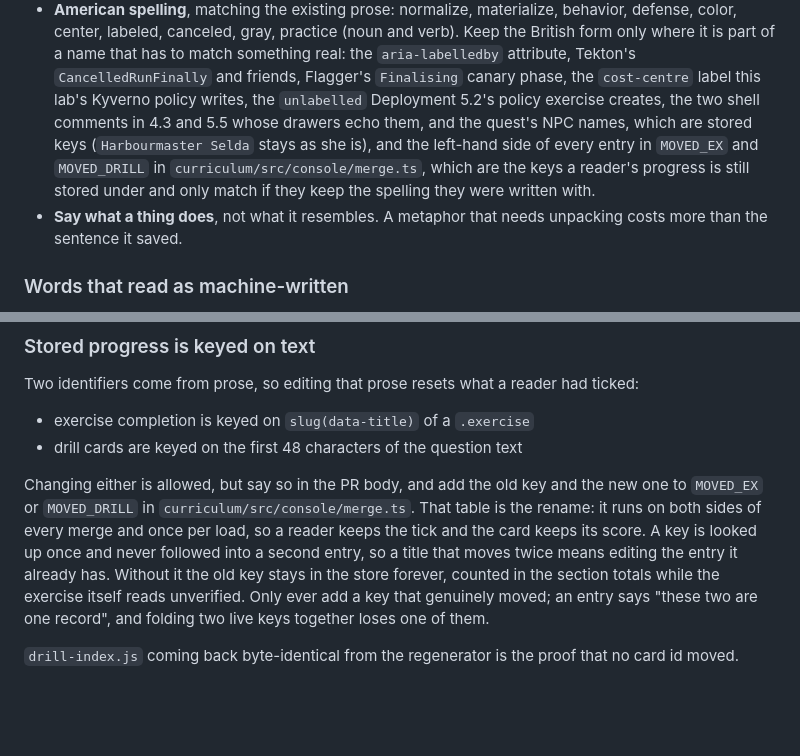
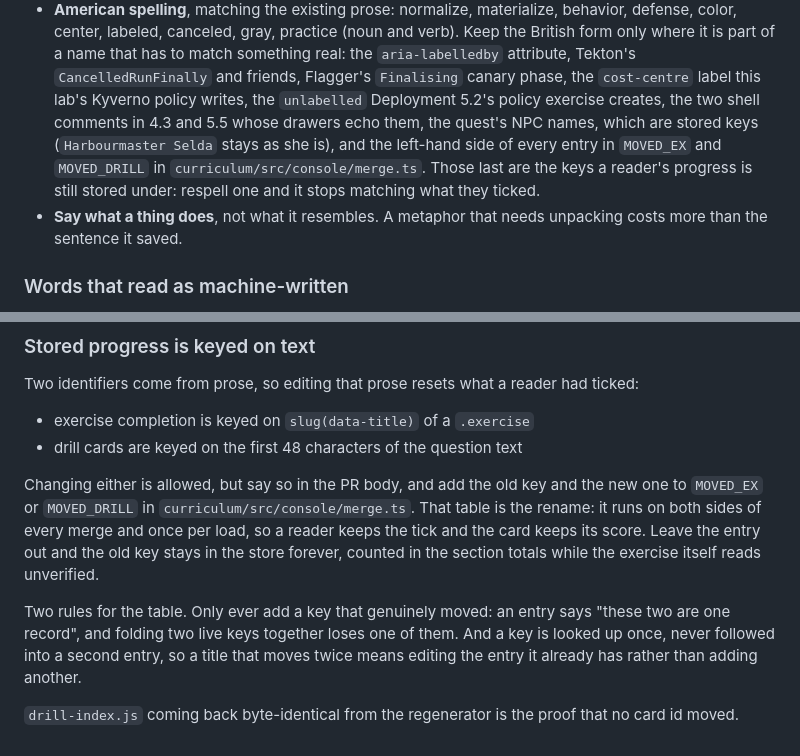
Before and after one commit to rbstp/cnpe-exam-prep, a Markdown page: CLAUDE.md, 2 parts joined by grey strips. Drawn GitHub-style; blank space fills up the shorter version.

Commit message:
Tidy the two CLAUDE.md paragraphs this branch added
A doubled "and" in the list of British forms that have to survive, and a
"without it" left pointing back across a sentence that came after it. The two
rules for the table are their own paragraph now.

Co-Authored-By: Claude Opus 5 <noreply@anthropic.com>
Claude-Session: https://claude.ai/code/session_01BkKt56cWwhxhqzbmu5MKqv

```diff
--- a/CLAUDE.md
+++ b/CLAUDE.md
@@ -22,12 +22,11 @@ test descriptions, commit messages and PR bodies.
   something real: the `aria-labelledby` attribute, Tekton's `CancelledRunFinally`
   and friends, Flagger's `Finalising` canary phase, the `cost-centre` label this
   lab's Kyverno policy writes, the `unlabelled` Deployment 5.2's policy exercise
-  creates, the two shell comments in 4.3 and 5.5 whose drawers echo them, and the
+  creates, the two shell comments in 4.3 and 5.5 whose drawers echo them, the
   quest's NPC names, which are stored keys (`Harbourmaster Selda` stays as she
   is), and the left-hand side of every entry in `MOVED_EX` and `MOVED_DRILL` in
-  `curriculum/src/console/merge.ts`, which are the keys a reader's progress is
-  still stored under and only match if they keep the spelling they were written
-  with.
+  `curriculum/src/console/merge.ts`. Those last are the keys a reader's progress
+  is still stored under: respell one and it stops matching what they ticked.
 - **Say what a thing does**, not what it resembles. A metaphor that needs
   unpacking costs more than the sentence it saved.
 
@@ -110,12 +109,14 @@ ticked:
 Changing either is allowed, but say so in the PR body, and add the old key and the
 new one to `MOVED_EX` or `MOVED_DRILL` in `curriculum/src/console/merge.ts`. That
 table is the rename: it runs on both sides of every merge and once per load, so a
-reader keeps the tick and the card keeps its score. A key is looked up once and
-never followed into a second entry, so a title that moves twice means editing the
-entry it already has. Without it the old key stays
-in the store forever, counted in the section totals while the exercise itself
-reads unverified. Only ever add a key that genuinely moved; an entry says "these
-two are one record", and folding two live keys together loses one of them.
+reader keeps the tick and the card keeps its score. Leave the entry out and the
+old key stays in the store forever, counted in the section totals while the
+exercise itself reads unverified.
+
+Two rules for the table. Only ever add a key that genuinely moved: an entry says
+"these two are one record", and folding two live keys together loses one of them.
+And a key is looked up once, never followed into a second entry, so a title that
+moves twice means editing the entry it already has rather than adding another.
 
 `drill-index.js` coming back byte-identical from the regenerator is the proof that
 no card id moved.
```
